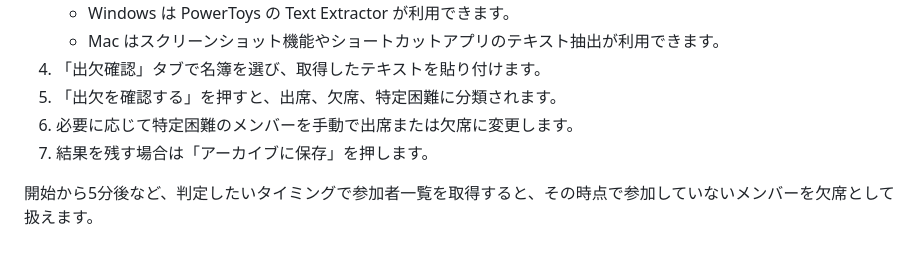
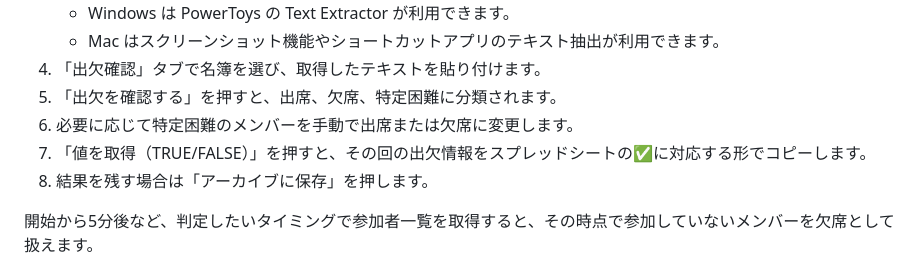
Before and after one commit to risa463/-Attendance, a Markdown page: README.md, the part around the change. Rendered like a GitHub page.

Commit message:
Update attendance confirmation steps in README

```diff
--- a/README.md
+++ b/README.md
@@ -15,7 +15,9 @@ Zoom の参加者パネルから取得したテキストを、事前に登録し
 4. 「出欠確認」タブで名簿を選び、取得したテキストを貼り付けます。
 5. 「出欠を確認する」を押すと、出席、欠席、特定困難に分類されます。
 6. 必要に応じて特定困難のメンバーを手動で出席または欠席に変更します。
-7. 結果を残す場合は「アーカイブに保存」を押します。
+7. 「値を取得（TRUE/FALSE）」を押すと、その回の出欠情報をスプレッドシートの✅に対応する形でコピーします。
+8. 結果を残す場合は「アーカイブに保存」を押します。
+
 
 開始から5分後など、判定したいタイミングで参加者一覧を取得すると、その時点で参加していないメンバーを欠席として扱えます。
 
```
